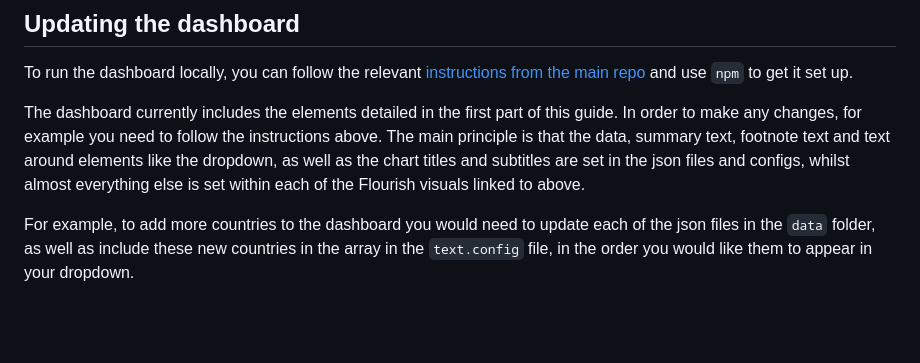
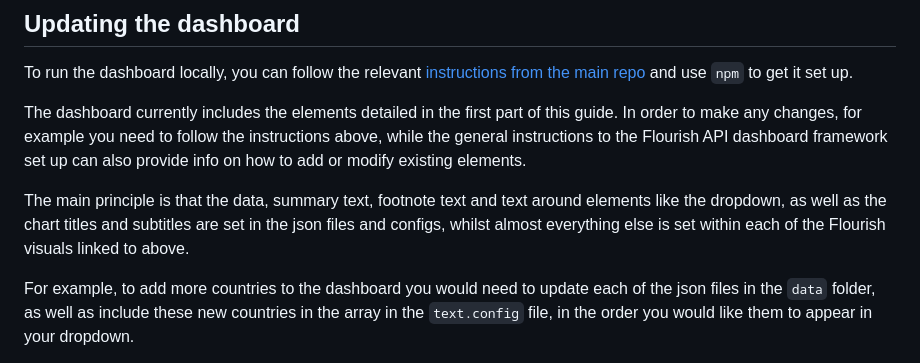
Before and after one commit to GlobalEnergyMonitor/gipt-dashboard, a Markdown page: README.md, the part around the change. Rendered like a GitHub page; blank space fills up the shorter version.

Commit message:
updates readme with additional sentence

```diff
--- a/README.md
+++ b/README.md
@@ -392,7 +392,9 @@ https://app.flourish.studio/visualisation/18930420/edit
 
 To run the dashboard locally, you can follow the relevant [instructions from the main repo](https://github.com/GlobalEnergyMonitor/Flourish-API-dashboard-template?tab=readme-ov-file#to-develop-the-templates--use-locally) and use `npm` to get it set up.
 
-The dashboard currently includes the elements detailed in the first part of this guide. In order to make any changes, for example you need to follow the instructions above. The main principle is that the data, summary text, footnote text and text around elements like the dropdown, as well as the chart titles and subtitles are set in the json files and configs, whilst almost everything else is set within each of the Flourish visuals linked to above.
+The dashboard currently includes the elements detailed in the first part of this guide. In order to make any changes, for example you need to follow the instructions above, while the general instructions to the Flourish API dashboard framework set up can also provide info on how to add or modify existing elements.
+
+The main principle is that the data, summary text, footnote text and text around elements like the dropdown, as well as the chart titles and subtitles are set in the json files and configs, whilst almost everything else is set within each of the Flourish visuals linked to above.
 
 For example, to add more countries to the dashboard you would need to update each of the json files in the `data` folder, as well as include these new countries in the array in the `text.config` file, in the order you would like them to appear in your dropdown.
 
```
